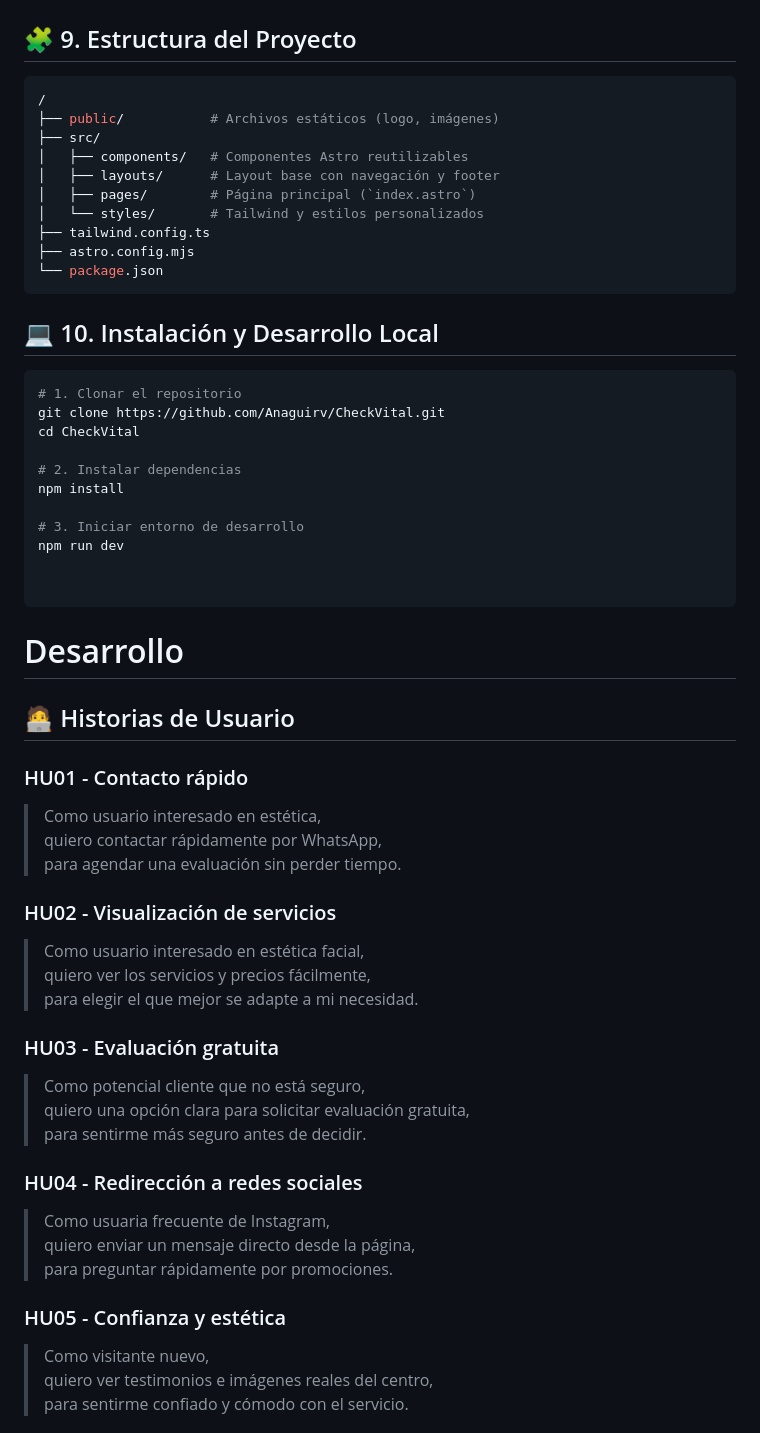
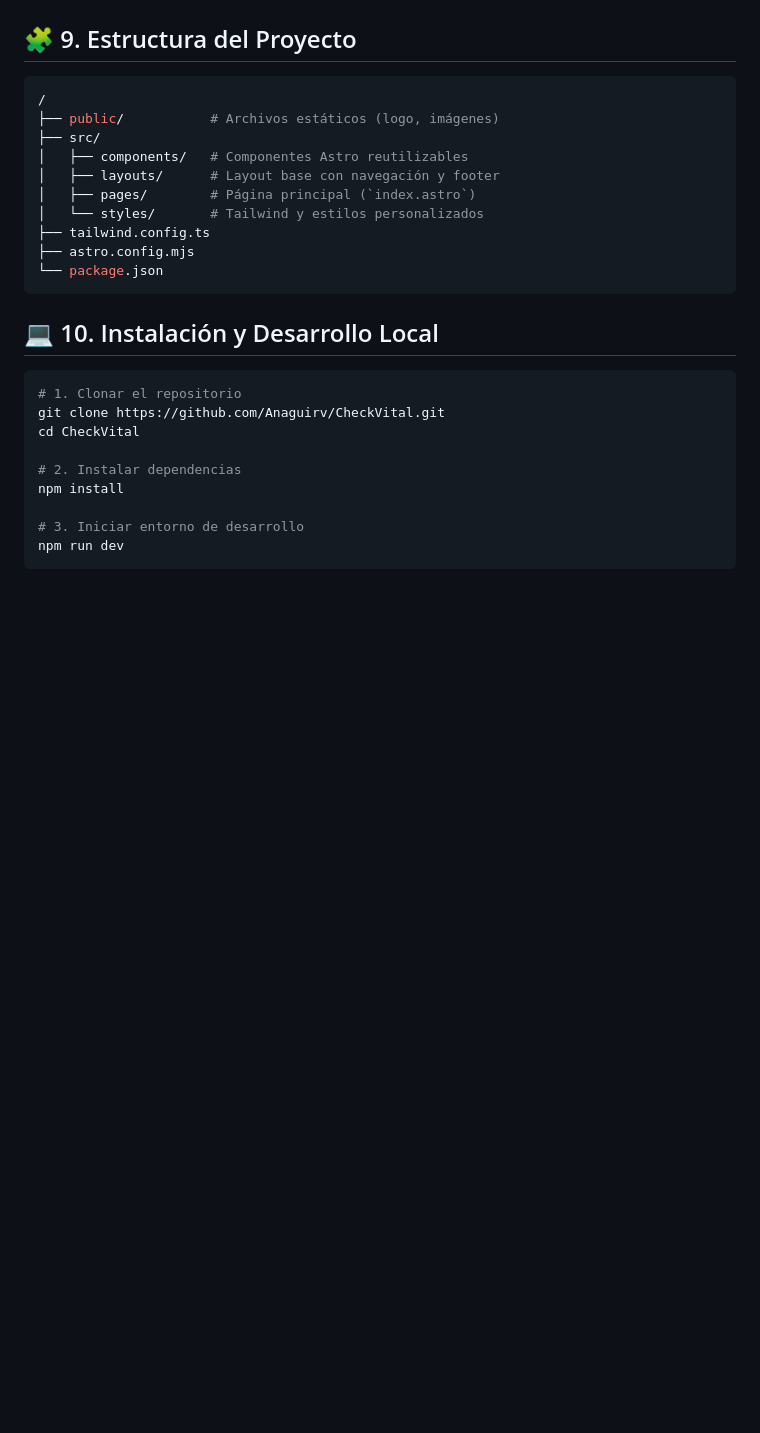
Before and after one commit to Anaguirv/CheckVital, a Markdown page: README.md, the part around one of its changes. GitHub-like rendering; blank space fills up the shorter version.

Commit message:
mod readme

````diff
--- a/README.md
+++ b/README.md
@@ -188,36 +188,4 @@ npm install
 
 # 3. Iniciar entorno de desarrollo
 npm run dev
-
-
 ```
-# Desarrollo
-
-## 🧑‍💻 Historias de Usuario
-
-### HU01 - Contacto rápido
-> Como usuario interesado en estética,
-> quiero contactar rápidamente por WhatsApp,
-> para agendar una evaluación sin perder tiempo.
-
-### HU02 - Visualización de servicios
-> Como usuario interesado en estética facial,
-> quiero ver los servicios y precios fácilmente,
-> para elegir el que mejor se adapte a mi necesidad.
-
-### HU03 - Evaluación gratuita
-> Como potencial cliente que no está seguro,
-> quiero una opción clara para solicitar evaluación gratuita,
-> para sentirme más seguro antes de decidir.
-
-### HU04 - Redirección a redes sociales
-> Como usuaria frecuente de Instagram,
-> quiero enviar un mensaje directo desde la página,
-> para preguntar rápidamente por promociones.
-
-### HU05 - Confianza y estética
-> Como visitante nuevo,
-> quiero ver testimonios e imágenes reales del centro,
-> para sentirme confiado y cómodo con el servicio.
-
-
````
Also changed, not shown: other parts of README.md (+2 -30 lines).
